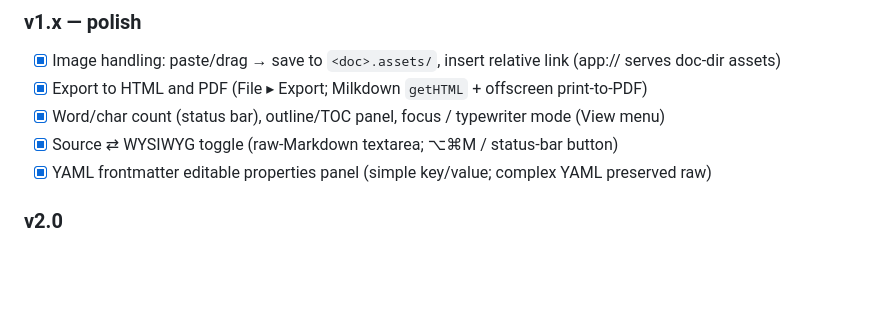
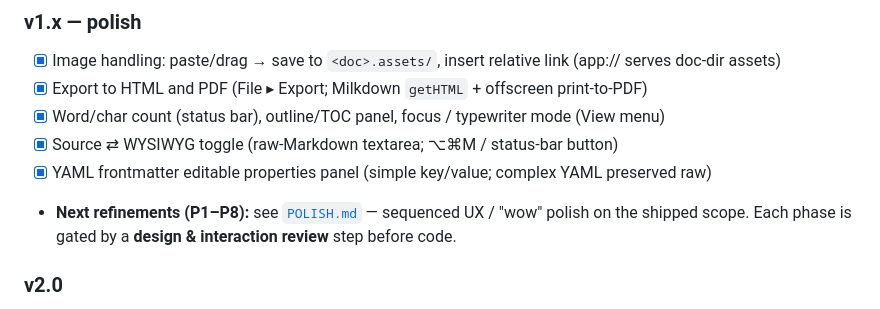
Before and after one commit to paolobozzola/glyph, a Markdown page: docs/PLAN.md, the part around the change. GitHub-like rendering; blank space fills up the shorter version.

```diff
--- a/docs/PLAN.md
+++ b/docs/PLAN.md
@@ -64,6 +64,8 @@ over a custom `app://` scheme handler.
 - [x] Word/char count (status bar), outline/TOC panel, focus / typewriter mode (View menu)
 - [x] Source ⇄ WYSIWYG toggle (raw-Markdown textarea; ⌥⌘M / status-bar button)
 - [x] YAML frontmatter editable properties panel (simple key/value; complex YAML preserved raw)
+- **Next refinements (P1–P8):** see [`POLISH.md`](POLISH.md) — sequenced UX / "wow" polish on
+  the shipped scope. Each phase is gated by a **design & interaction review** step before code.
 
 ### v2.0
 Theme set chosen with the owner. **AI assist is deliberately excluded** to preserve the
```
Also changed, not shown: docs/POLISH.md (added, +221 -0 lines).
